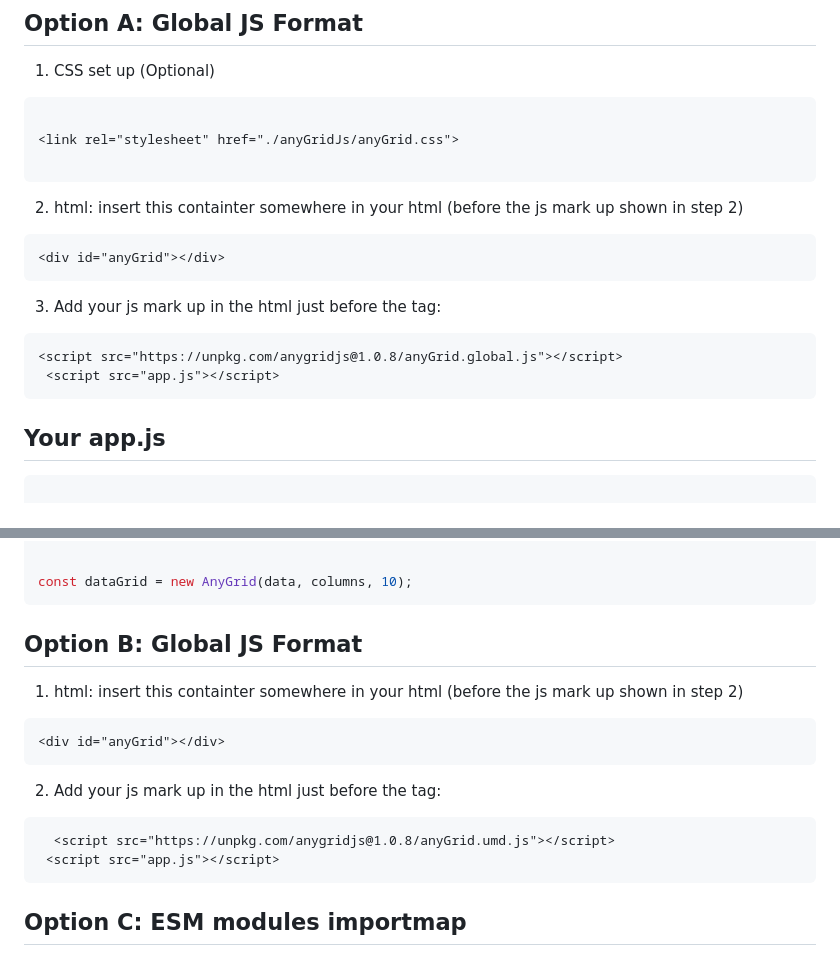
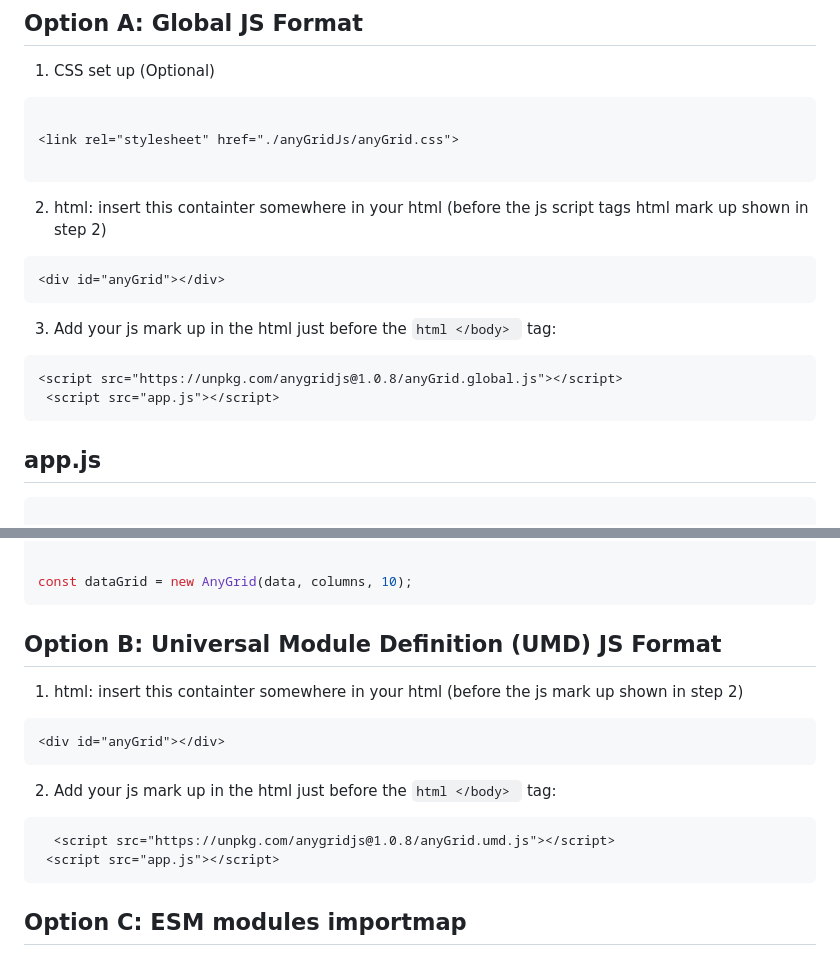
Before and after one commit to Gugulethu-Nyoni/anyGridJs, a Markdown page: README.md, 2 parts joined by grey strips. GitHub-like rendering.

Commit message:
Refined readme

````diff
--- a/README.md
+++ b/README.md
@@ -42,20 +42,20 @@ There are three ways to use anyGrid in your html.
 
 ```
 
-2. html: insert this containter somewhere in your html (before the js mark up shown in step 2)
+2. html: insert this containter somewhere in your html (before the js script tags html mark up shown in step 2)
 
 ```html
 <div id="anyGrid"></div>
 ```
 
-3. Add your js mark up in the html just before the </body> tag:
+3. Add your js mark up in the html just before the ```html </body> ``` tag:
 
 ```html
 <script src="https://unpkg.com/anygridjs@1.0.8/anyGrid.global.js"></script>
  <script src="app.js"></script>
  ```
 
- ## Your app.js
+ ## app.js
 
  ```javascript
 
@@ -97,7 +97,7 @@ const dataGrid = new AnyGrid(data, columns, 10);
 
 
 
-## Option B: Global JS Format
+## Option B: Universal Module Definition (UMD) JS Format
 
 
 1. html: insert this containter somewhere in your html (before the js mark up shown in step 2)
@@ -106,13 +106,12 @@ const dataGrid = new AnyGrid(data, columns, 10);
 <div id="anyGrid"></div>
 ```
 
-2. Add your js mark up in the html just before the </body> tag:
+2. Add your js mark up in the html just before the ```html </body> ``` tag:
 
 ```html
   <script src="https://unpkg.com/anygridjs@1.0.8/anyGrid.umd.js"></script>
  <script src="app.js"></script>
  ```
-
 
 ## Option C: ESM modules importmap
 
````
